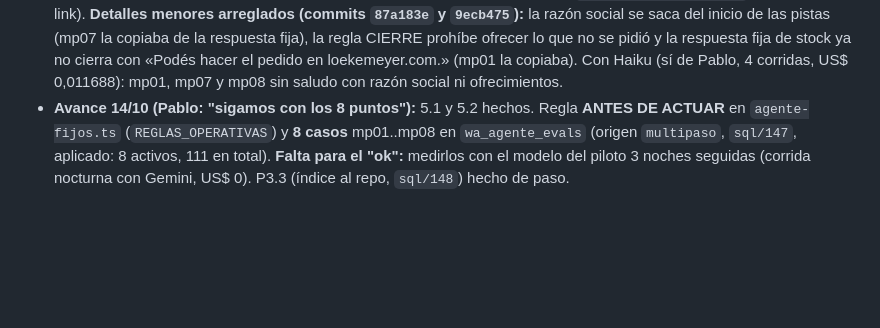
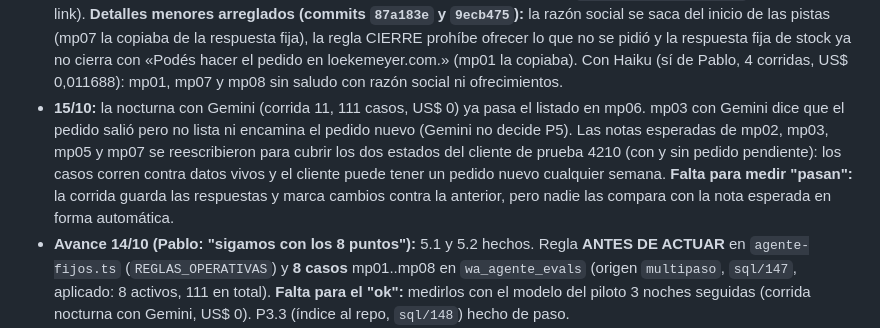
Before and after one commit to loekemeyer/GestOpClientes, a Markdown page: docs/PLAN-AGENTE-8-PUNTOS-2026-10-13.md, the part around the change. Drawn GitHub-style; blank space fills up the shorter version.

Commit message:
docs(plan): P5, notas esperadas para los dos estados del cliente de prueba y el hueco del juez
Hecho-por: Pablo Olejavetzky (employee_id 64)
Co-Authored-By: Claude Opus 5.5 <noreply@anthropic.com>
Claude-Session: https://claude.ai/code/session_01Wp5YMmx8WNBqDwEQziNaM7

```diff
--- a/docs/PLAN-AGENTE-8-PUNTOS-2026-10-13.md
+++ b/docs/PLAN-AGENTE-8-PUNTOS-2026-10-13.md
@@ -108,6 +108,11 @@ este plan: la levanta Luis o Thomas. Si se cambia el supuesto, cambian los punto
   copiaba de la respuesta fija), la regla CIERRE prohíbe ofrecer lo que no se pidió y la respuesta fija de stock ya no cierra con
   «Podés hacer el pedido en loekemeyer.com.» (mp01 la copiaba). Con Haiku (sí de Pablo, 4 corridas, US$ 0,011688): mp01, mp07
   y mp08 sin saludo con razón social ni ofrecimientos.
+- **15/10:** la nocturna con Gemini (corrida 11, 111 casos, US$ 0) ya pasa el listado en mp06. mp03 con Gemini dice que el
+  pedido salió pero no lista ni encamina el pedido nuevo (Gemini no decide P5). Las notas esperadas de mp02, mp03, mp05 y mp07
+  se reescribieron para cubrir los dos estados del cliente de prueba 4210 (con y sin pedido pendiente): los casos corren contra
+  datos vivos y el cliente puede tener un pedido nuevo cualquier semana. **Falta para medir "pasan":** la corrida guarda las
+  respuestas y marca cambios contra la anterior, pero nadie las compara con la nota esperada en forma automática.
 - **Avance 14/10 (Pablo: "sigamos con los 8 puntos"):** 5.1 y 5.2 hechos. Regla **ANTES DE ACTUAR** en `agente-fijos.ts` (`REGLAS_OPERATIVAS`) y **8 casos** mp01..mp08 en `wa_agente_evals` (origen `multipaso`, `sql/147`, aplicado: 8 activos, 111 en total). **Falta para el "ok":** medirlos con el modelo del piloto 3 noches seguidas (corrida nocturna con Gemini, US$ 0). P3.3 (índice al repo, `sql/148`) hecho de paso.
 - **Primera medición 14/10 (Simulador, Gemini, US$ 0, cliente de prueba 4210 sin pedidos pendientes):** 5 de 8 bien
   (mp01, mp02, mp05, mp07, mp08), 1 a medias (mp04: contestó las dos cosas pero creó una alerta `pago` que nadie pidió)
```
